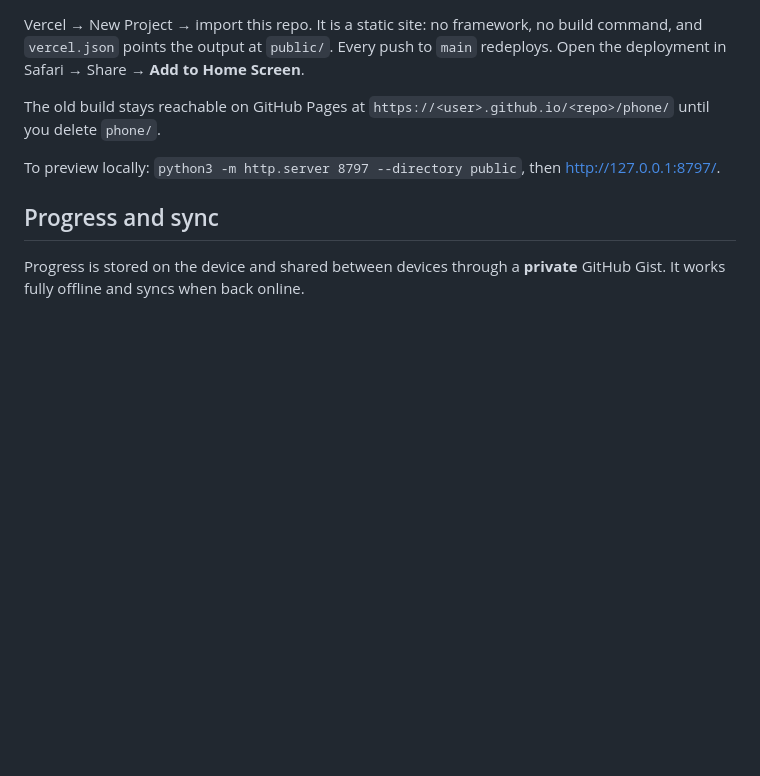
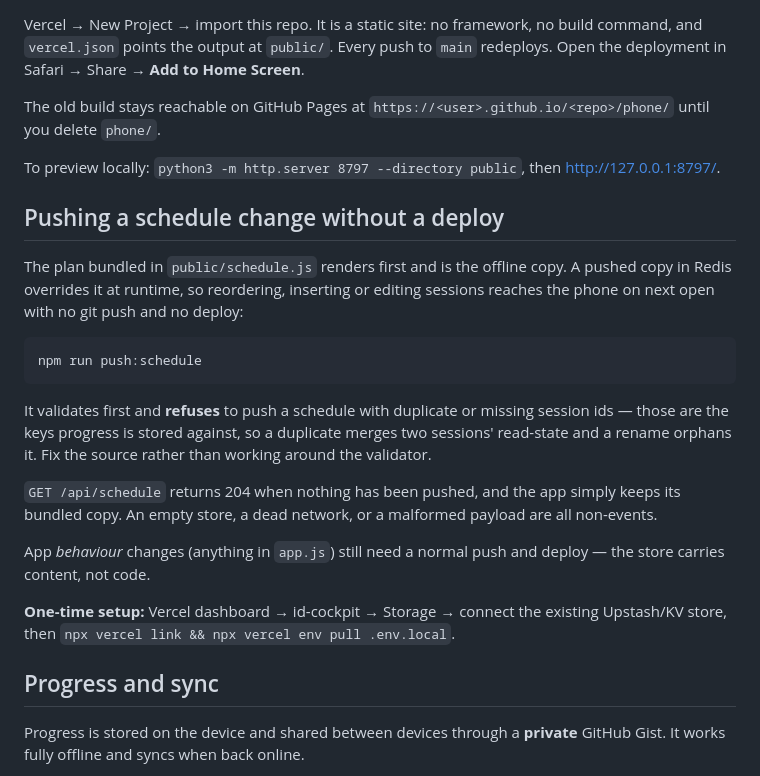
Before and after one commit to systemglitchers-creator/ID-Cockpit, a Markdown page: README.md, the part around the change. GitHub-like rendering; blank space fills up the shorter version.

Commit message:
docs: how to push a schedule without deploying

````diff
--- a/README.md
+++ b/README.md
@@ -44,6 +44,31 @@ The old build stays reachable on GitHub Pages at
 To preview locally: `python3 -m http.server 8797 --directory public`, then
 <http://127.0.0.1:8797/>.
 
+## Pushing a schedule change without a deploy
+
+The plan bundled in `public/schedule.js` renders first and is the offline copy.
+A pushed copy in Redis overrides it at runtime, so reordering, inserting or
+editing sessions reaches the phone on next open with no git push and no deploy:
+
+```bash
+npm run push:schedule
+```
+
+It validates first and **refuses** to push a schedule with duplicate or missing
+session ids — those are the keys progress is stored against, so a duplicate
+merges two sessions' read-state and a rename orphans it. Fix the source rather
+than working around the validator.
+
+`GET /api/schedule` returns 204 when nothing has been pushed, and the app simply
+keeps its bundled copy. An empty store, a dead network, or a malformed payload
+are all non-events.
+
+App *behaviour* changes (anything in `app.js`) still need a normal push and
+deploy — the store carries content, not code.
+
+**One-time setup:** Vercel dashboard → id-cockpit → Storage → connect the
+existing Upstash/KV store, then `npx vercel link && npx vercel env pull .env.local`.
+
 ## Progress and sync
 
 Progress is stored on the device and shared between devices through a **private**
````
